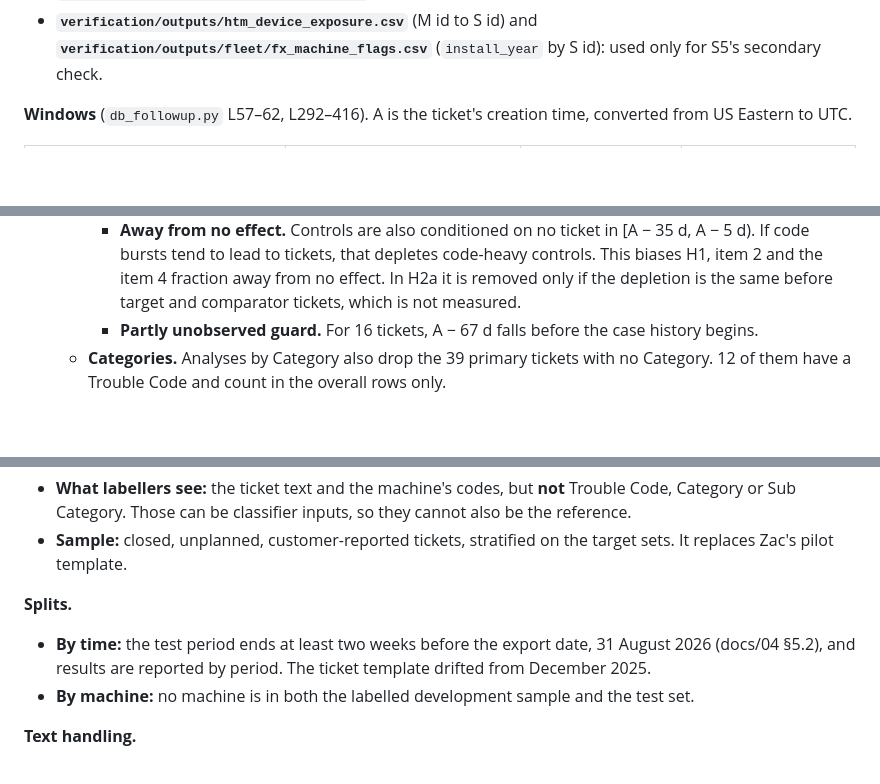
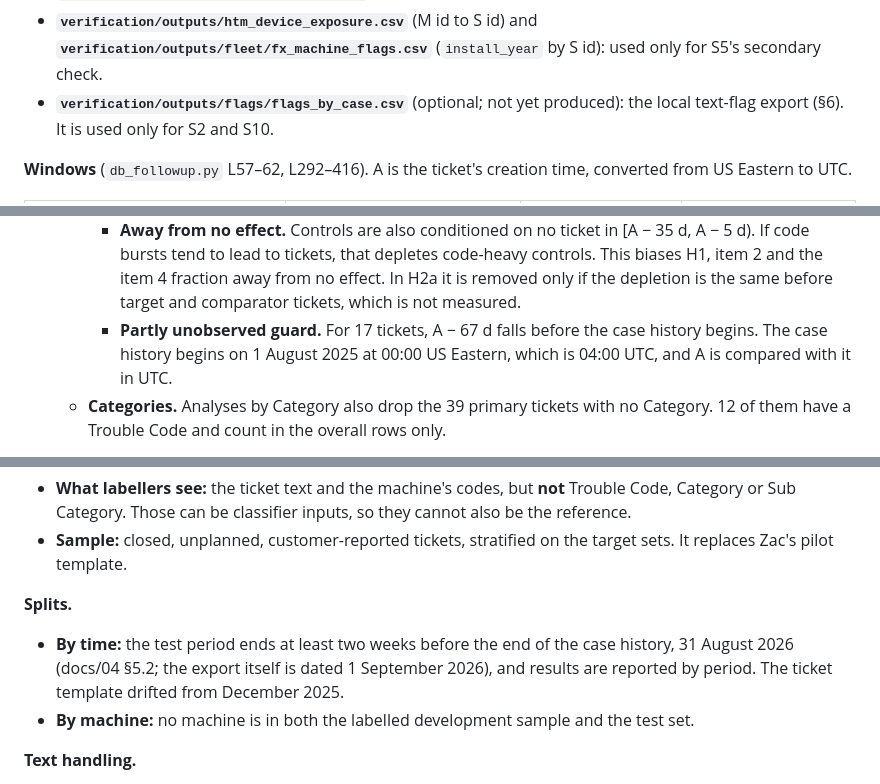
Before and after one commit to zach-yaninek/analytics-lab, a Markdown page: docs/07_association_protocol.md, 3 parts joined by grey strips. Drawn GitHub-style; blank space fills up the shorter version.

```diff
--- a/docs/07_association_protocol.md
+++ b/docs/07_association_protocol.md
@@ -83,6 +83,8 @@ strings** (`dtype=str, keep_default_na=False`). Codes keep their leading zeros,
 - **`verification/reference/crosswalk_v0.csv`:** this protocol's crosswalk (§3).
 - **`verification/outputs/htm_device_exposure.csv`** (M id to S id) and **`verification/outputs/fleet/fx_machine_flags.csv`**
   (`install_year` by S id): used only for S5's secondary check.
+- **`verification/outputs/flags/flags_by_case.csv`** (optional; not yet produced): the local text-flag export (§6). It
+  is used only for S2 and S10.
 
 **Windows** (`db_followup.py` L57–62, L292–416). A is the ticket's creation time, converted from US Eastern to UTC.
 
@@ -130,7 +132,8 @@ no other ticket's 30-day window overlaps the control, and none opened in the 2 d
       to lead to tickets, that depletes code-heavy controls. This biases H1, item 2 and the item 4 fraction away from no
       effect. In H2a it is removed only if the depletion is the same before target and comparator tickets, which is not
       measured.
-    - **Partly unobserved guard.** For 16 tickets, A − 67 d falls before the case history begins.
+    - **Partly unobserved guard.** For 17 tickets, A − 67 d falls before the case history begins. The case history
+      begins on 1 August 2025 at 00:00 US Eastern, which is 04:00 UTC, and A is compared with it in UTC.
   - **Categories.** Analyses by Category also drop the 39 primary tickets with no Category. 12 of them have a Trouble
     Code and count in the overall rows only.
 - **A4. Text flags are not a primary exclusion.** A ticket that quotes a code or mentions clearView often does so
@@ -525,8 +542,8 @@ draws its own bootstrap weights over its own sorted clusters.
   template.
 
 **Splits.**
-- **By time:** the test period ends at least two weeks before the export date, 31 August 2026 (docs/04 §5.2), and
-  results are reported by period. The ticket template drifted from December 2025.
+- **By time:** the test period ends at least two weeks before the end of the case history, 31 August 2026 (docs/04
+  §5.2; the export itself is dated 1 September 2026), and results are reported by period. The ticket template drifted from December 2025.
 - **By machine:** no machine is in both the labelled development sample and the test set.
 
 **Text handling.**
```
Also changed, not shown: other parts of docs/07_association_protocol.md (+45 -31 lines).
